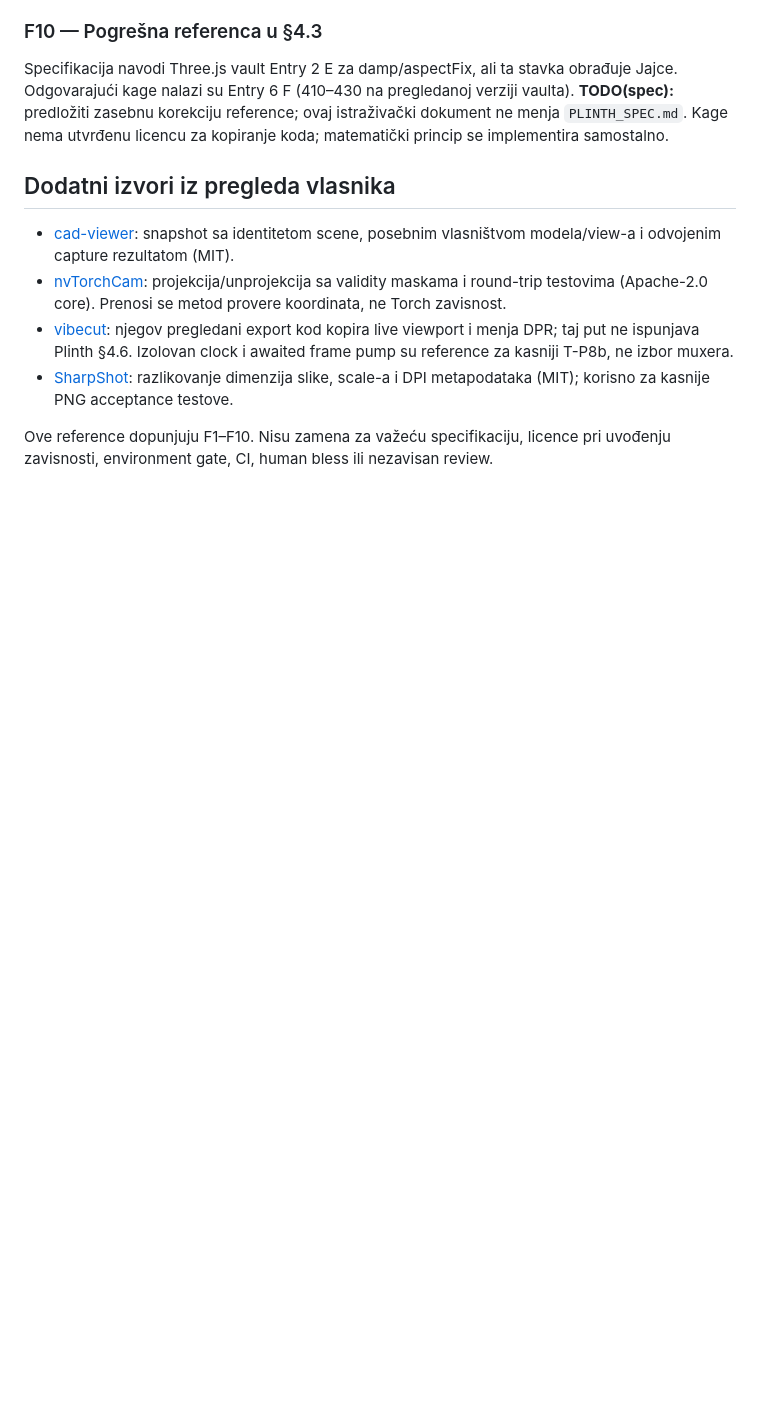
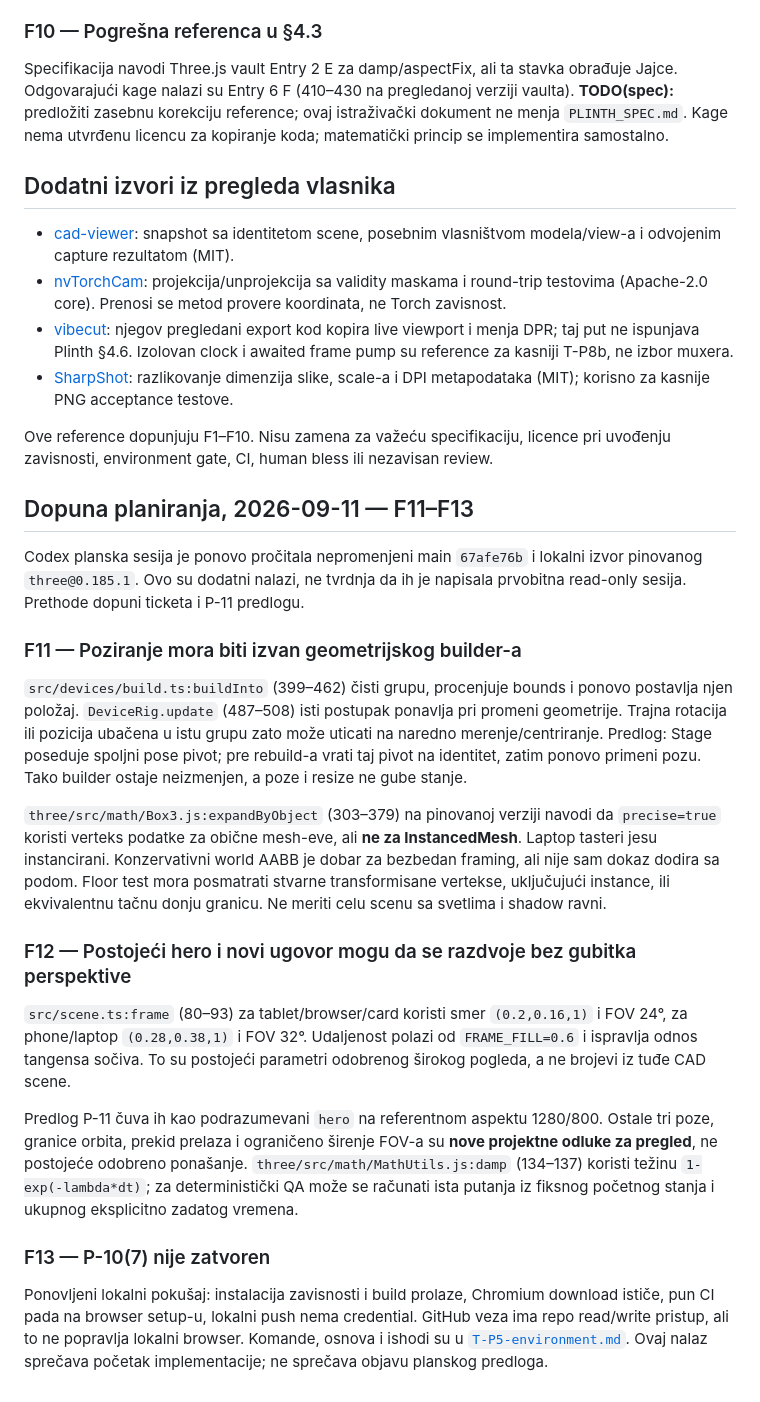
Before and after one commit to novakblagojevic-wq/plinth, a Markdown page: docs/tickets/T-P5-research.md, the part around the change. Drawn GitHub-style; blank space fills up the shorter version.

Commit message:
docs(tickets): record T-P5 camera decisions research and environment probe

```diff
--- a/docs/tickets/T-P5-research.md
+++ b/docs/tickets/T-P5-research.md
@@ -131,3 +131,47 @@ kopiranje koda; matematički princip se implementira samostalno.
 
 Ove reference dopunjuju F1–F10. Nisu zamena za važeću specifikaciju, licence
 pri uvođenju zavisnosti, environment gate, CI, human bless ili nezavisan review.
+
+## Dopuna planiranja, 2026-09-11 — F11–F13
+
+Codex planska sesija je ponovo pročitala nepromenjeni main `67afe76b` i lokalni
+izvor pinovanog `three@0.185.1`. Ovo su dodatni nalazi, ne tvrdnja da ih je
+napisala prvobitna read-only sesija. Prethode dopuni ticketa i P-11 predlogu.
+
+### F11 — Poziranje mora biti izvan geometrijskog builder-a
+
+`src/devices/build.ts:buildInto` (399–462) čisti grupu, procenjuje bounds i
+ponovo postavlja njen položaj. `DeviceRig.update` (487–508) isti postupak
+ponavlja pri promeni geometrije. Trajna rotacija ili pozicija ubačena u istu
+grupu zato može uticati na naredno merenje/centriranje. Predlog: Stage poseduje
+spoljni pose pivot; pre rebuild-a vrati taj pivot na identitet, zatim ponovo
+primeni pozu. Tako builder ostaje neizmenjen, a poze i resize ne gube stanje.
+
+`three/src/math/Box3.js:expandByObject` (303–379) na pinovanoj verziji navodi da
+`precise=true` koristi verteks podatke za obične mesh-eve, ali **ne za
+InstancedMesh**. Laptop tasteri jesu instancirani. Konzervativni world AABB je
+dobar za bezbedan framing, ali nije sam dokaz dodira sa podom. Floor test mora
+posmatrati stvarne transformisane vertekse, uključujući instance, ili ekvivalentnu
+tačnu donju granicu. Ne meriti celu scenu sa svetlima i shadow ravni.
+
+### F12 — Postojeći hero i novi ugovor mogu da se razdvoje bez gubitka perspektive
+
+`src/scene.ts:frame` (80–93) za tablet/browser/card koristi smer `(0.2,0.16,1)`
+i FOV 24°, za phone/laptop `(0.28,0.38,1)` i FOV 32°. Udaljenost polazi od
+`FRAME_FILL=0.6` i ispravlja odnos tangensa sočiva. To su postojeći parametri
+odobrenog širokog pogleda, a ne brojevi iz tuđe CAD scene.
+
+Predlog P-11 čuva ih kao podrazumevani `hero` na referentnom aspektu 1280/800.
+Ostale tri poze, granice orbita, prekid prelaza i ograničeno širenje FOV-a su
+**nove projektne odluke za pregled**, ne postojeće odobreno ponašanje.
+`three/src/math/MathUtils.js:damp` (134–137) koristi težinu
+`1-exp(-lambda*dt)`; za deterministički QA može se računati ista putanja iz
+fiksnog početnog stanja i ukupnog eksplicitno zadatog vremena.
+
+### F13 — P-10(7) nije zatvoren
+
+Ponovljeni lokalni pokušaj: instalacija zavisnosti i build prolaze, Chromium
+download ističe, pun CI pada na browser setup-u, lokalni push nema credential.
+GitHub veza ima repo read/write pristup, ali to ne popravlja lokalni browser.
+Komande, osnova i ishodi su u [`T-P5-environment.md`](T-P5-environment.md).
+Ovaj nalaz sprečava početak implementacije; ne sprečava objavu planskog predloga.
```
Also changed, not shown: docs/tickets/T-P5-environment.md (added, +48 -0 lines).
